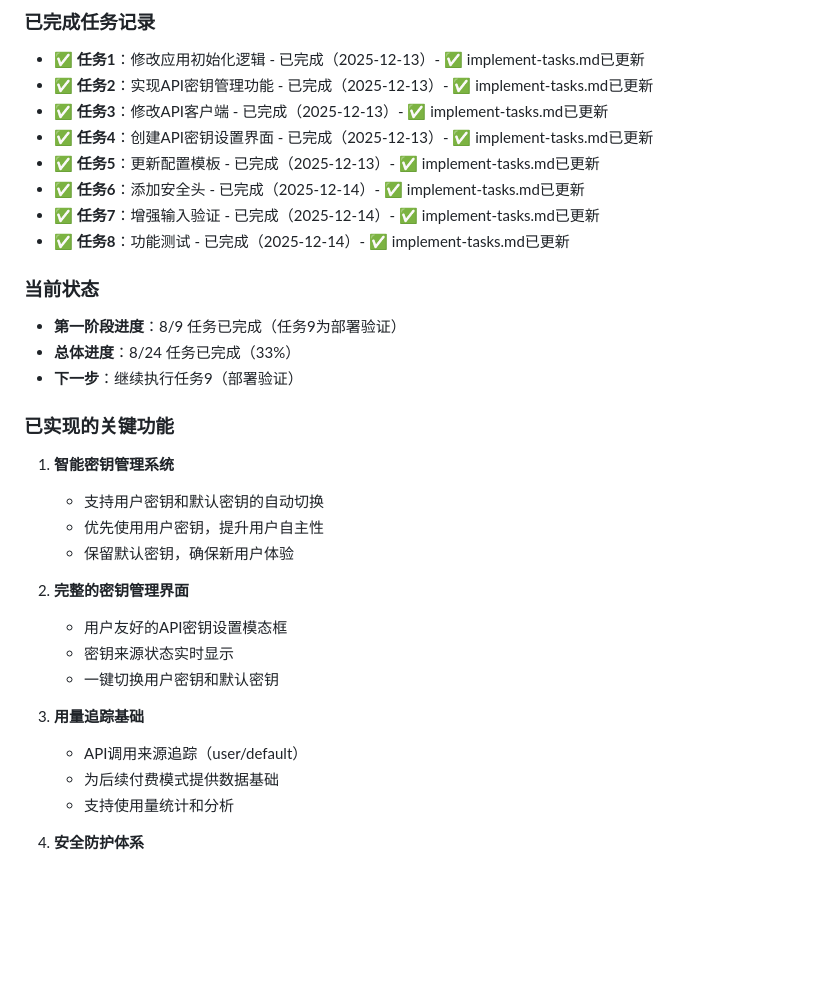
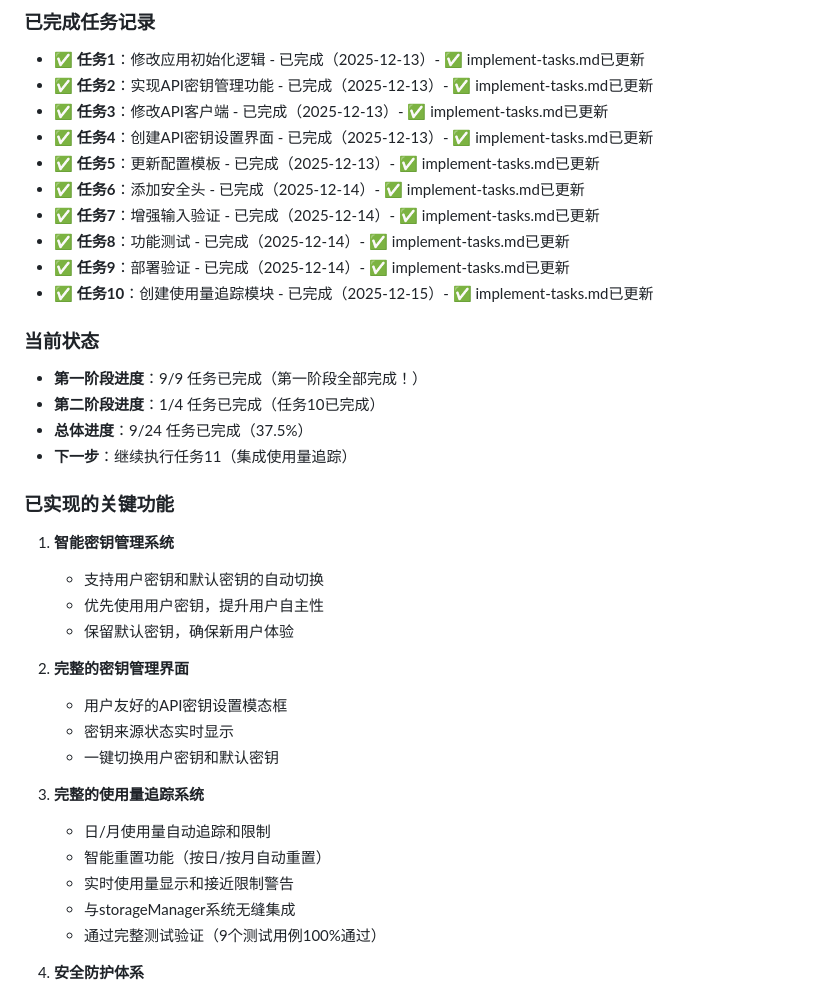
Before and after one commit to Openhoop168/child-name-demo-main, a Markdown page: memory.md, the part around one of its changes. GitHub-like rendering; blank space fills up the shorter version.

```diff
--- a/memory.md
+++ b/memory.md
@@ -323,11 +323,14 @@ git push origin main
 - ✅ **任务6**：添加安全头 - 已完成（2025-12-14）- ✅ implement-tasks.md已更新
 - ✅ **任务7**：增强输入验证 - 已完成（2025-12-14）- ✅ implement-tasks.md已更新
 - ✅ **任务8**：功能测试 - 已完成（2025-12-14）- ✅ implement-tasks.md已更新
+- ✅ **任务9**：部署验证 - 已完成（2025-12-14）- ✅ implement-tasks.md已更新
+- ✅ **任务10**：创建使用量追踪模块 - 已完成（2025-12-15）- ✅ implement-tasks.md已更新
 
 ### 当前状态
-- **第一阶段进度**：8/9 任务已完成（任务9为部署验证）
-- **总体进度**：8/24 任务已完成（33%）
-- **下一步**：继续执行任务9（部署验证）
+- **第一阶段进度**：9/9 任务已完成（第一阶段全部完成！）
+- **第二阶段进度**：1/4 任务已完成（任务10已完成）
+- **总体进度**：9/24 任务已完成（37.5%）
+- **下一步**：继续执行任务11（集成使用量追踪）
 
 ### 已实现的关键功能
 1. **智能密钥管理系统**
@@ -340,10 +343,12 @@ git push origin main
    - 密钥来源状态实时显示
    - 一键切换用户密钥和默认密钥
 
-3. **用量追踪基础**
-   - API调用来源追踪（user/default）
-   - 为后续付费模式提供数据基础
-   - 支持使用量统计和分析
+3. **完整的使用量追踪系统**
+   - 日/月使用量自动追踪和限制
+   - 智能重置功能（按日/按月自动重置）
+   - 实时使用量显示和接近限制警告
+   - 与storageManager系统无缝集成
+   - 通过完整测试验证（9个测试用例100%通过）
 
 4. **安全防护体系**
    - 完整的HTTP安全头配置（CSP、X-Frame-Options等）
```
Also changed, not shown: other parts of memory.md (+1 -1 lines), implement-tasks.md (+16 -8 lines).
